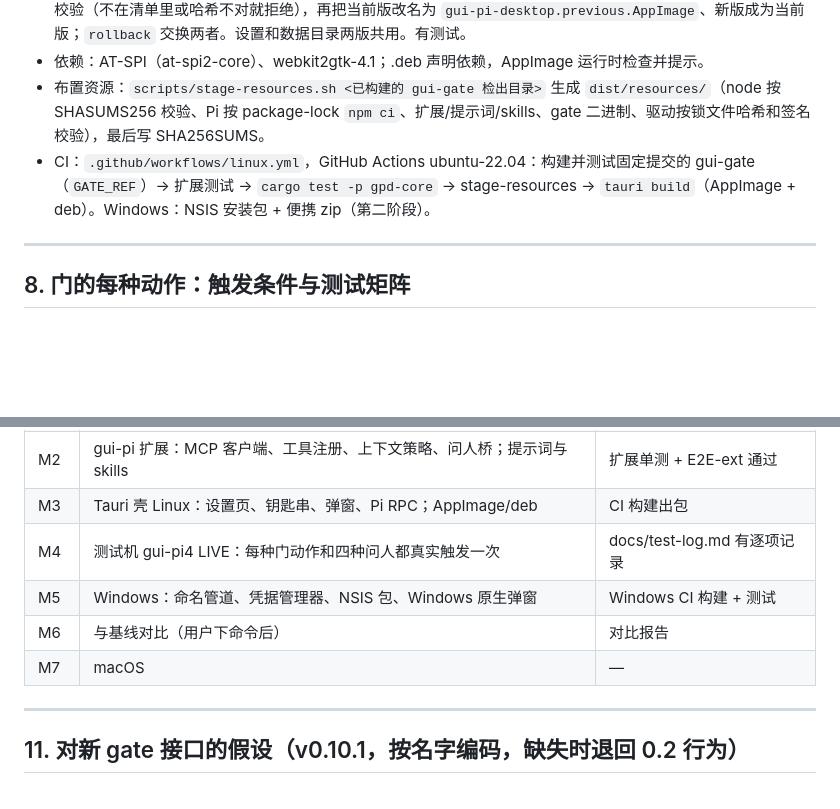
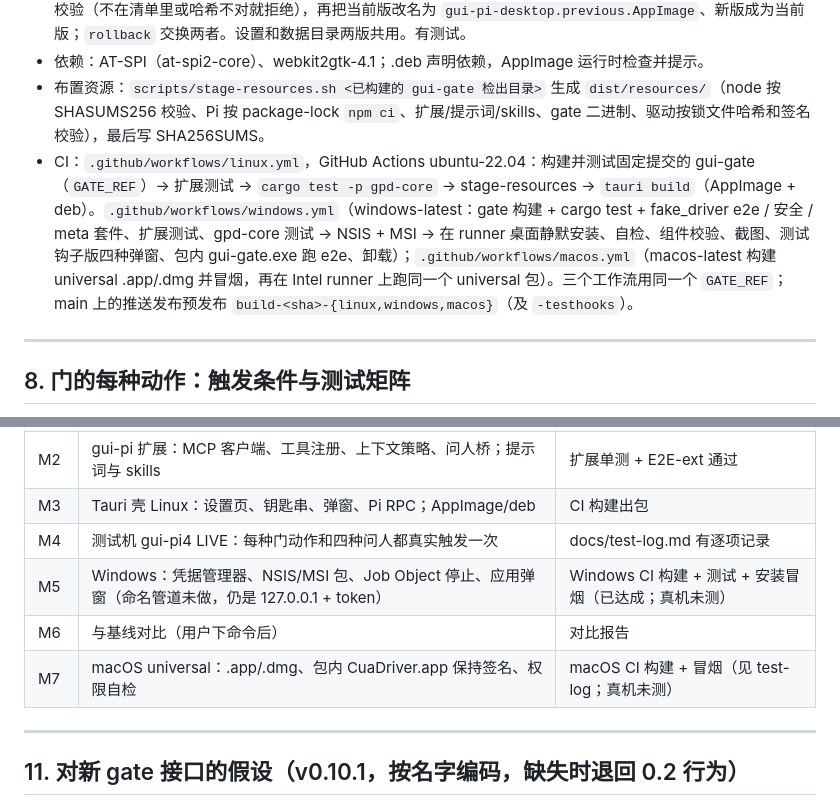
Before and after one commit to cszf1/gui-pi-desktop, a Markdown page: docs/design.md, 2 parts joined by grey strips. Rendered like a GitHub page; blank space fills up the shorter version.

Commit message:
design §6.8: Windows (6.8.1) and macOS (6.8.2) packaging, Stop, self-check, Gatekeeper steps; M5 / M7 status

```diff
--- a/docs/design.md
+++ b/docs/design.md
@@ -364,7 +385,7 @@ resources/
 - **回滚**：`packaging/linux/appimage-update.sh install NEW.AppImage SHA256SUMS` 先按发布的 SHA256SUMS 校验（不在清单里或哈希不对就拒绝），再把当前版改名为 `gui-pi-desktop.previous.AppImage`、新版成为当前版；`rollback` 交换两者。设置和数据目录两版共用。有测试。
 - 依赖：AT-SPI（at-spi2-core）、webkit2gtk-4.1；.deb 声明依赖，AppImage 运行时检查并提示。
 - 布置资源：`scripts/stage-resources.sh <已构建的 gui-gate 检出目录>` 生成 `dist/resources/`（node 按 SHASUMS256 校验、Pi 按 package-lock `npm ci`、扩展/提示词/skills、gate 二进制、驱动按锁文件哈希和签名校验），最后写 SHA256SUMS。
-- CI：`.github/workflows/linux.yml`，GitHub Actions ubuntu-22.04：构建并测试固定提交的 gui-gate（`GATE_REF`）→ 扩展测试 → `cargo test -p gpd-core` → stage-resources → `tauri build`（AppImage + deb）。Windows：NSIS 安装包 + 便携 zip（第二阶段）。
+- CI：`.github/workflows/linux.yml`，GitHub Actions ubuntu-22.04：构建并测试固定提交的 gui-gate（`GATE_REF`）→ 扩展测试 → `cargo test -p gpd-core` → stage-resources → `tauri build`（AppImage + deb）。`.github/workflows/windows.yml`（windows-latest：gate 构建 + cargo test + fake_driver e2e / 安全 / meta 套件、扩展测试、gpd-core 测试 → NSIS + MSI → 在 runner 桌面静默安装、自检、组件校验、截图、测试钩子版四种弹窗、包内 gui-gate.exe 跑 e2e、卸载）；`.github/workflows/macos.yml`（macos-latest 构建 universal .app/.dmg 并冒烟，再在 Intel runner 上跑同一个 universal 包）。三个工作流用同一个 `GATE_REF`；main 上的推送发布预发布 `build-<sha>-{linux,windows,macos}`（及 `-testhooks`）。
 
 ---
 
@@ -421,9 +442,9 @@ resources/
 | M2 | gui-pi 扩展：MCP 客户端、工具注册、上下文策略、问人桥；提示词与 skills | 扩展单测 + E2E-ext 通过 |
 | M3 | Tauri 壳 Linux：设置页、钥匙串、弹窗、Pi RPC；AppImage/deb | CI 构建出包 |
 | M4 | 测试机 gui-pi4 LIVE：每种门动作和四种问人都真实触发一次 | docs/test-log.md 有逐项记录 |
-| M5 | Windows：命名管道、凭据管理器、NSIS 包、Windows 原生弹窗 | Windows CI 构建 + 测试 |
+| M5 | Windows：凭据管理器、NSIS/MSI 包、Job Object 停止、应用弹窗（命名管道未做，仍是 127.0.0.1 + token） | Windows CI 构建 + 测试 + 安装冒烟（已达成；真机未测） |
 | M6 | 与基线对比（用户下命令后） | 对比报告 |
-| M7 | macOS | — |
+| M7 | macOS universal：.app/.dmg、包内 CuaDriver.app 保持签名、权限自检 | macOS CI 构建 + 冒烟（见 test-log；真机未测） |
 
 ---
 
```
Also changed, not shown: other parts of docs/design.md (+23 -2 lines).
